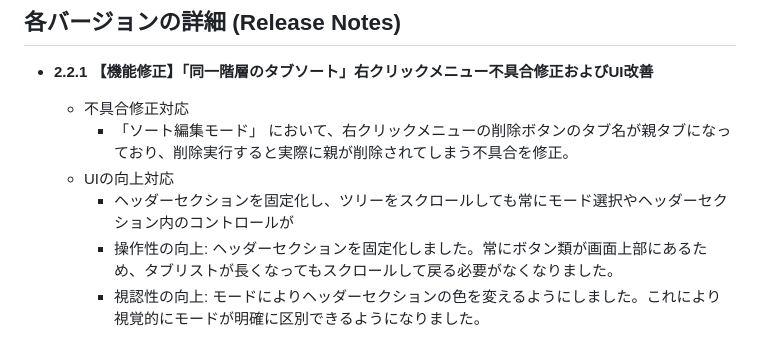
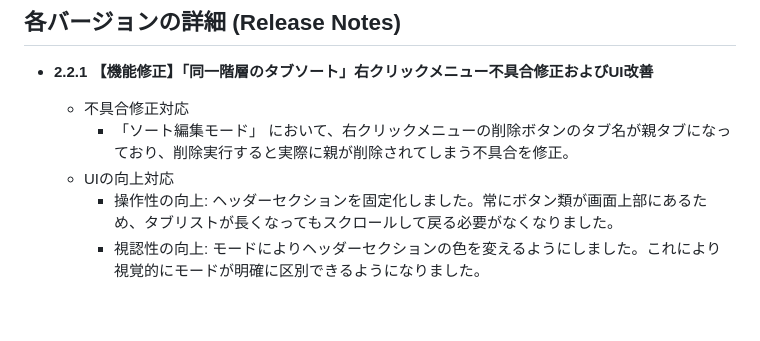
Before and after one commit to TMSystems-Rights/tst-multi-function-exporter, a Markdown page: History.md, the part around the change. Rendered like a GitHub page; blank space fills up the shorter version.

Commit message:
Update History.md
不要な説明を削除

```diff
--- a/History.md
+++ b/History.md
@@ -15,7 +15,6 @@
     -  不具合修正対応
         -  「ソート編集モード」 において、右クリックメニューの削除ボタンのタブ名が親タブになっており、削除実行すると実際に親が削除されてしまう不具合を修正。
     -  UIの向上対応
-        -  ヘッダーセクションを固定化し、ツリーをスクロールしても常にモード選択やヘッダーセクション内のコントロールが
         -  操作性の向上: ヘッダーセクションを固定化しました。常にボタン類が画面上部にあるため、タブリストが長くなってもスクロールして戻る必要がなくなりました。
         -  視認性の向上: モードによりヘッダーセクションの色を変えるようにしました。これにより視覚的にモードが明確に区別できるようになりました。
 
```
